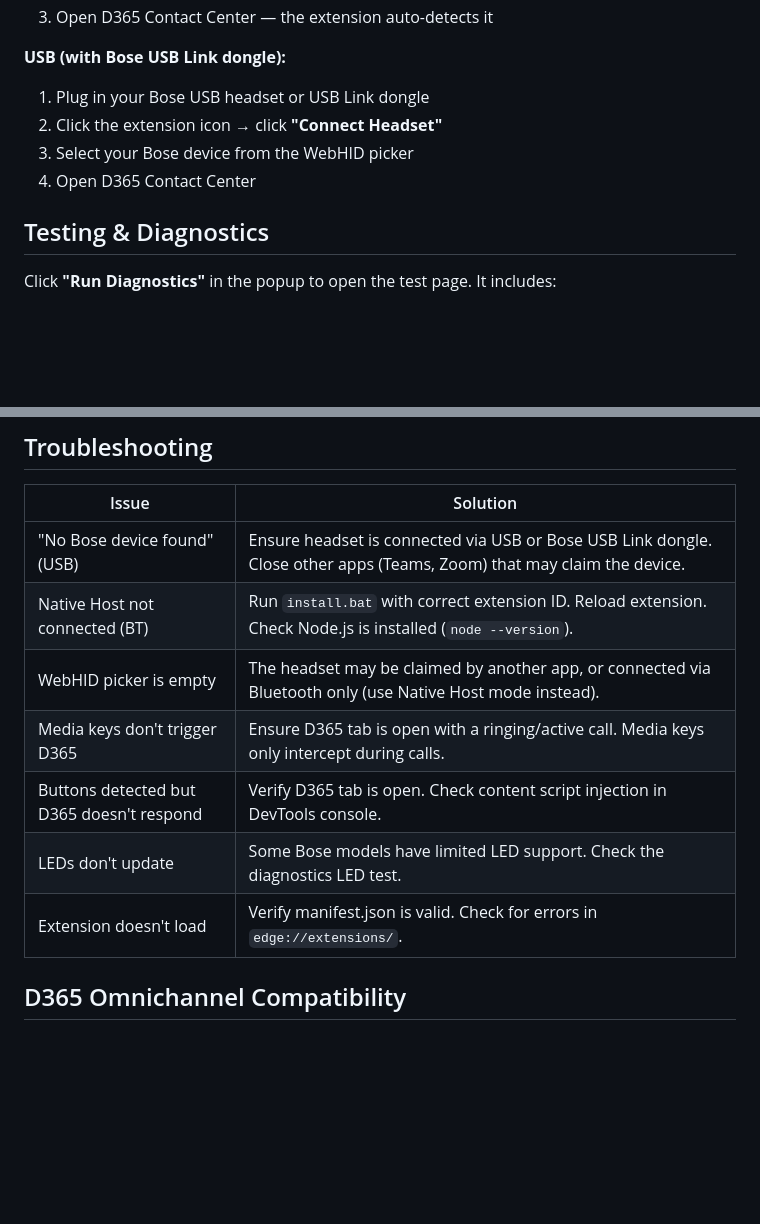
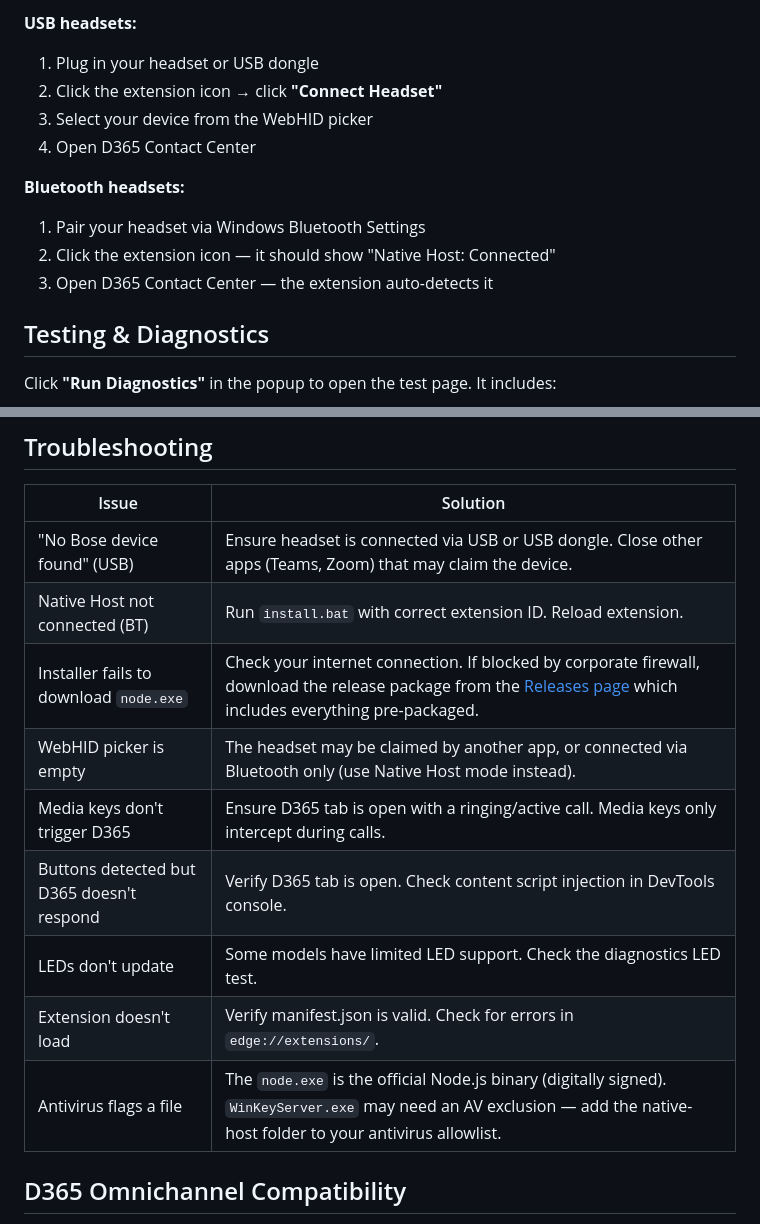
Before and after one commit to moliveirapinto/dynamics-audio-companion, a Markdown page: README.md, 2 parts joined by grey strips. GitHub-like rendering; blank space fills up the shorter version.

```diff
--- a/README.md
+++ b/README.md
@@ -148,10 +164,13 @@ D365 Contact Center does **not natively support** headset call control. This ext
+**USB headsets:**
+1. Plug in your headset or USB dongle
+2. Click the extension icon → click **"Connect Headset"**
+3. Select your device from the WebHID picker
+4. Open D365 Contact Center
+
+**Bluetooth headsets:**
+1. Pair your headset via Windows Bluetooth Settings
+2. Click the extension icon — it should show "Native Host: Connected"
 3. Open D365 Contact Center — the extension auto-detects it
-
-**USB (with Bose USB Link dongle):**
-1. Plug in your Bose USB headset or USB Link dongle
-2. Click the extension icon → click **"Connect Headset"**
-3. Select your Bose device from the WebHID picker
-4. Open D365 Contact Center
 
 ## Testing & Diagnostics
 
@@ -210,13 +229,15 @@ HEADPHONE/
 
 | Issue | Solution |
 |-------|----------|
-| "No Bose device found" (USB) | Ensure headset is connected via USB or Bose USB Link dongle. Close other apps (Teams, Zoom) that may claim the device. |
-| Native Host not connected (BT) | Run `install.bat` with correct extension ID. Reload extension. Check Node.js is installed (`node --version`). |
+| "No Bose device found" (USB) | Ensure headset is connected via USB or USB dongle. Close other apps (Teams, Zoom) that may claim the device. |
+| Native Host not connected (BT) | Run `install.bat` with correct extension ID. Reload extension. |
+| Installer fails to download `node.exe` | Check your internet connection. If blocked by corporate firewall, download the release package from the [Releases page](https://github.com/moliveirapinto/dynamics-audio-companion/releases) which includes everything pre-packaged. |
 | WebHID picker is empty | The headset may be claimed by another app, or connected via Bluetooth only (use Native Host mode instead). |
 | Media keys don't trigger D365 | Ensure D365 tab is open with a ringing/active call. Media keys only intercept during calls. |
 | Buttons detected but D365 doesn't respond | Verify D365 tab is open. Check content script injection in DevTools console. |
-| LEDs don't update | Some Bose models have limited LED support. Check the diagnostics LED test. |
+| LEDs don't update | Some models have limited LED support. Check the diagnostics LED test. |
 | Extension doesn't load | Verify manifest.json is valid. Check for errors in `edge://extensions/`. |
+| Antivirus flags a file | The `node.exe` is the official Node.js binary (digitally signed). `WinKeyServer.exe` may need an AV exclusion — add the native-host folder to your antivirus allowlist. |
 
 ## D365 Omnichannel Compatibility
 
```
Also changed, not shown: other parts of README.md (+42 -26 lines).
